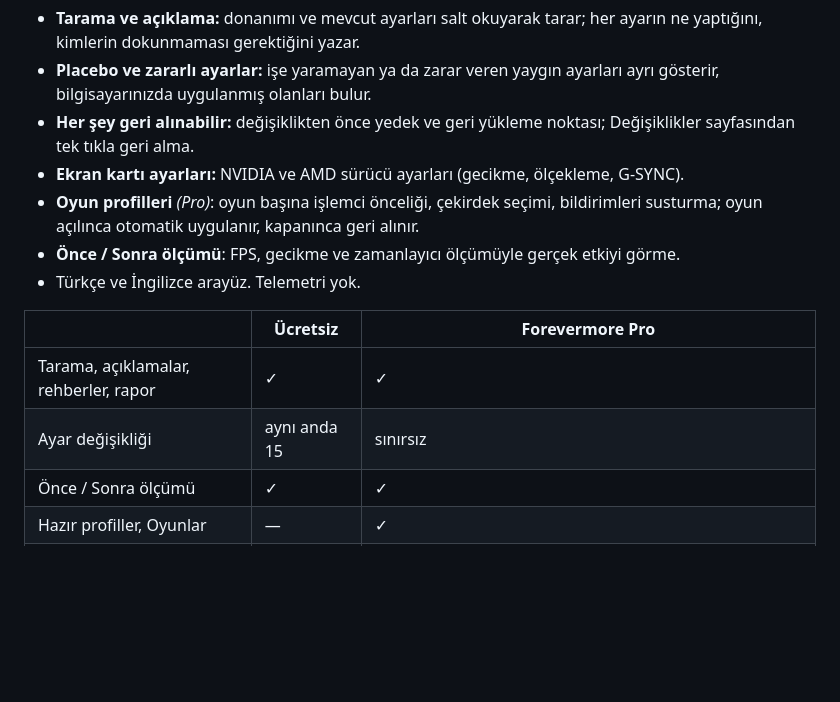
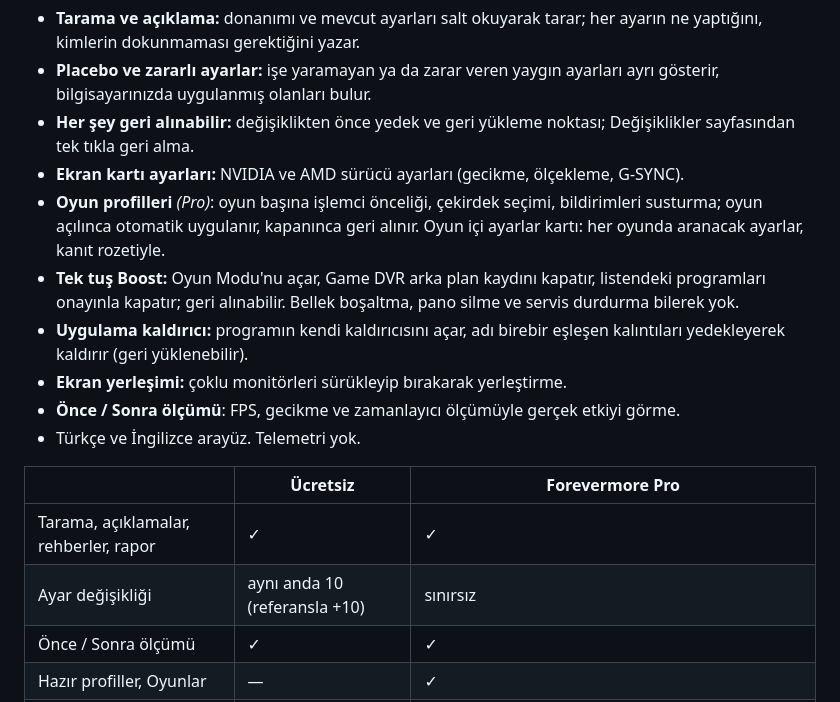
Before and after one commit to SlimelyW/forevermore, a Markdown page: README.md, the part around one of its changes. Rendered like a GitHub page; blank space fills up the shorter version.

```diff
--- a/README.md
+++ b/README.md
@@ -39,14 +39,18 @@ istedim. Forevermore bir üniversite öğrencisinin hobi projesidir.
 - **Her şey geri alınabilir:** değişiklikten önce yedek ve geri yükleme noktası; Değişiklikler sayfasından tek tıkla geri alma.
 - **Ekran kartı ayarları:** NVIDIA ve AMD sürücü ayarları (gecikme, ölçekleme, G-SYNC).
 - **Oyun profilleri** *(Pro)*: oyun başına işlemci önceliği, çekirdek seçimi, bildirimleri susturma; oyun açılınca
-  otomatik uygulanır, kapanınca geri alınır.
+  otomatik uygulanır, kapanınca geri alınır. Oyun içi ayarlar kartı: her oyunda aranacak ayarlar, kanıt rozetiyle.
+- **Tek tuş Boost:** Oyun Modu'nu açar, Game DVR arka plan kaydını kapatır, listendeki programları onayınla kapatır; geri alınabilir.
+  Bellek boşaltma, pano silme ve servis durdurma bilerek yok.
+- **Uygulama kaldırıcı:** programın kendi kaldırıcısını açar, adı birebir eşleşen kalıntıları yedekleyerek kaldırır (geri yüklenebilir).
+- **Ekran yerleşimi:** çoklu monitörleri sürükleyip bırakarak yerleştirme.
 - **Önce / Sonra ölçümü**: FPS, gecikme ve zamanlayıcı ölçümüyle gerçek etkiyi görme.
 - Türkçe ve İngilizce arayüz. Telemetri yok.
 
 | | Ücretsiz | Forevermore Pro |
 |---|---|---|
 | Tarama, açıklamalar, rehberler, rapor | ✓ | ✓ |
-| Ayar değişikliği | aynı anda 15 | sınırsız |
+| Ayar değişikliği | aynı anda 10 (referansla +10) | sınırsız |
 | Önce / Sonra ölçümü | ✓ | ✓ |
 | Hazır profiller, Oyunlar | — | ✓ |
 | Geri alma | ✓ | ✓ |
```
Also changed, not shown: other parts of README.md (+22 -18 lines).
